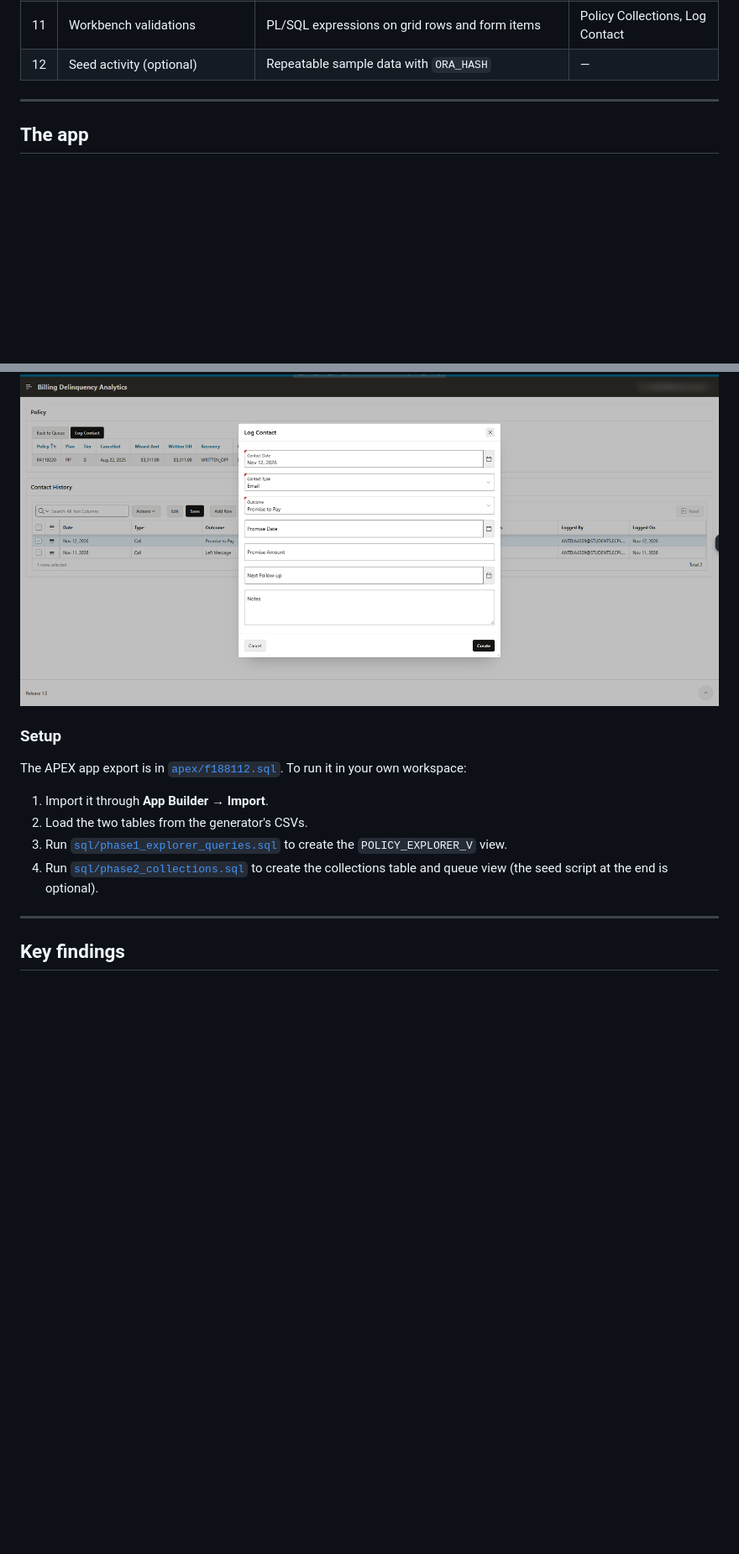
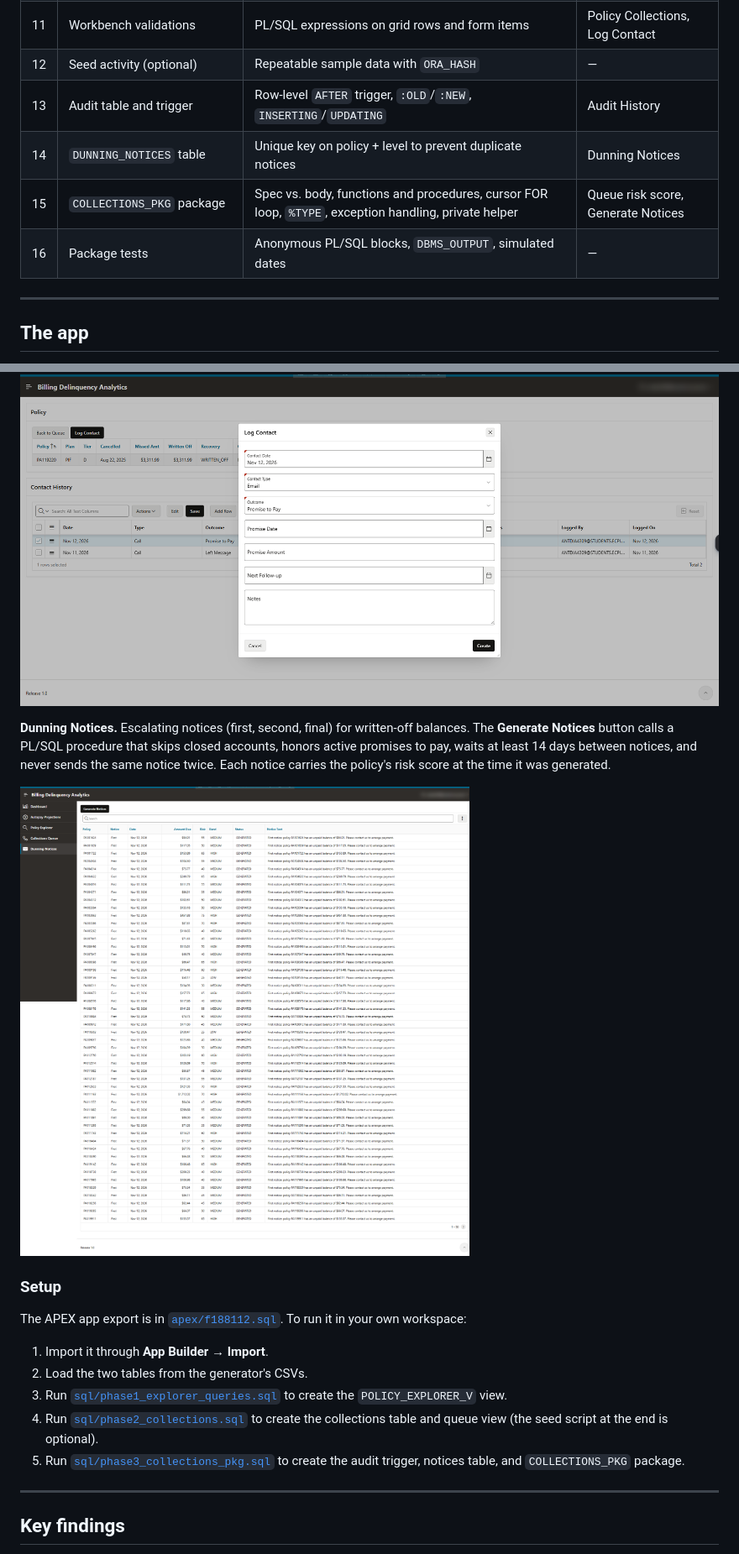
Before and after one commit to antdia4309/billing-delinquency-analytics, a Markdown page: README.md, 2 parts joined by grey strips. Shown at 84% size. Drawn GitHub-style; pictures changed too: screenshots/Dunning-Notices.png (added); blank space fills up the shorter version.

Commit message:
Phase 3: add PL/SQL business logic

```diff
--- a/README.md
+++ b/README.md
@@ -67,6 +67,10 @@ Analysis queries 1–6 are in [`sql/analysis_queries.sql`](sql/analysis_queries.
 | 10 | `COLLECTIONS_QUEUE_V` view | `KEEP (DENSE_RANK LAST)` for latest action, derived status and priority | Collections Queue |
 | 11 | Workbench validations | PL/SQL expressions on grid rows and form items | Policy Collections, Log Contact |
 | 12 | Seed activity (optional) | Repeatable sample data with `ORA_HASH` | — |
+| 13 | Audit table and trigger | Row-level `AFTER` trigger, `:OLD`/`:NEW`, `INSERTING`/`UPDATING` | Audit History |
+| 14 | `DUNNING_NOTICES` table | Unique key on policy + level to prevent duplicate notices | Dunning Notices |
+| 15 | `COLLECTIONS_PKG` package | Spec vs. body, functions and procedures, cursor FOR loop, `%TYPE`, exception handling, private helper | Queue risk score, Generate Notices |
+| 16 | Package tests | Anonymous PL/SQL blocks, `DBMS_OUTPUT`, simulated dates | — |
 
 ---
 
@@ -103,6 +109,10 @@ Built in Oracle APEX. The analytics pages are public; the collections workbench
 **Log Contact.** A modal form for logging a call, email, letter, or text. Promise-to-pay fields only appear when the outcome is Promise to Pay, and validations catch missing or inconsistent promises before they reach the database.
 
 ![Log Contact](screenshots/Log-Contact.png)
+
+**Dunning Notices.** Escalating notices (first, second, final) for written-off balances. The **Generate Notices** button calls a PL/SQL procedure that skips closed accounts, honors active promises to pay, waits at least 14 days between notices, and never sends the same notice twice. Each notice carries the policy's risk score at the time it was generated.
+
+![Dunning Notices](screenshots/Dunning-Notices.png)
 
 ### Setup
 
@@ -111,6 +121,7 @@ The APEX app export is in [`apex/f188112.sql`](apex/f188112.sql). To run it in y
 2. Load the two tables from the generator's CSVs.
 3. Run [`sql/phase1_explorer_queries.sql`](sql/phase1_explorer_queries.sql) to create the `POLICY_EXPLORER_V` view.
 4. Run [`sql/phase2_collections.sql`](sql/phase2_collections.sql) to create the collections table and queue view (the seed script at the end is optional).
+5. Run [`sql/phase3_collections_pkg.sql`](sql/phase3_collections_pkg.sql) to create the audit trigger, notices table, and `COLLECTIONS_PKG` package.
 
 ---
 
```
Also changed, not shown: other parts of README.md (+19 -7 lines), screenshots/Audit-History.png (added), screenshots/Collections-Queue.png, 2 other files.
